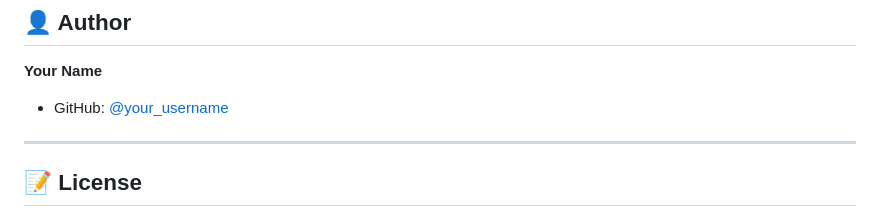
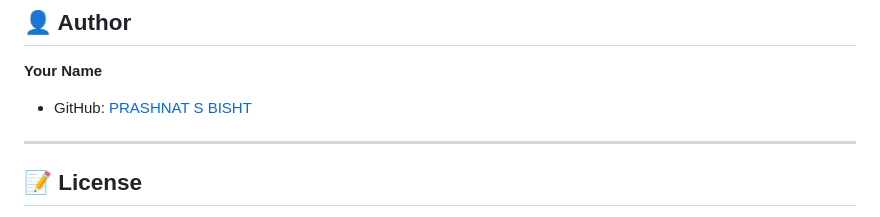
Before and after one commit to prashant2007-wq/podex-explorer, a Markdown page: README.md, the part around the change. Rendered like a GitHub page.

```diff
--- a/README.md
+++ b/README.md
@@ -207,7 +207,7 @@ pokedex-explorer/
 ## 👤 Author
 
 **Your Name**
-- GitHub: [@your_username](https://github.com/prashant2007-wq)
+- GitHub: [PRASHNAT S BISHT](https://github.com/prashant2007-wq)
 
 ---
 
```
